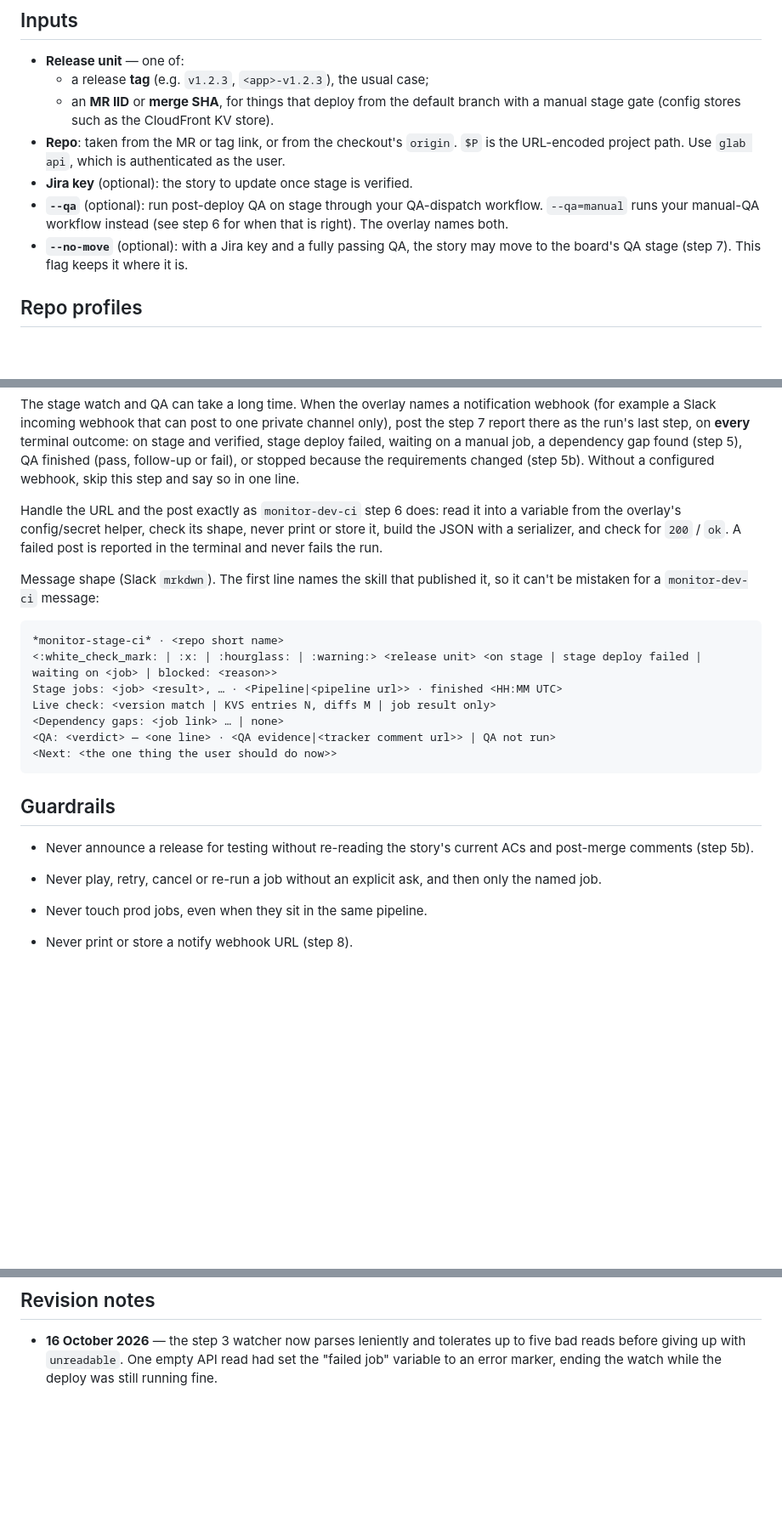
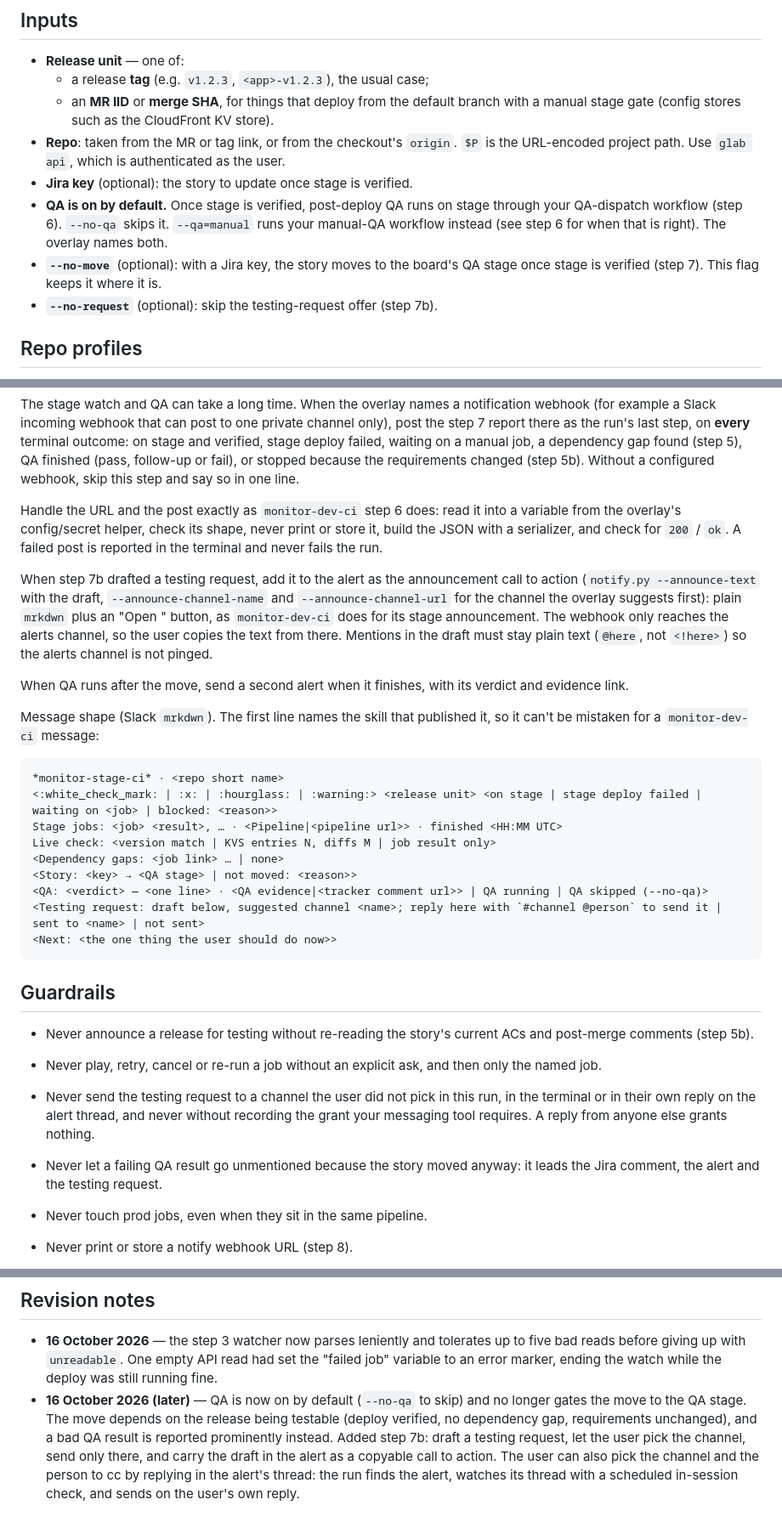
Before and after one commit to mudittiwari2000/agent-skills, a Markdown page: skills/monitor-stage-ci/SKILL.md, 3 parts joined by grey strips. Shown at 85% size. GitHub-like rendering; blank space fills up the shorter version.

Commit message:
monitor-stage-ci: QA on by default, testing move not gated on QA, testing request via terminal or alert-thread reply

````diff
--- a/skills/monitor-stage-ci/SKILL.md
+++ b/skills/monitor-stage-ci/SKILL.md
@@ -42,11 +42,13 @@ user, and record what you learn where the skill says to.
   is the URL-encoded project path. Use `glab api`, which is authenticated as the
   user.
 - **Jira key** (optional): the story to update once stage is verified.
-- **`--qa`** (optional): run post-deploy QA on stage through your QA-dispatch
-  workflow. `--qa=manual` runs your manual-QA workflow instead (see step 6 for
-  when that is right). The overlay names both.
-- **`--no-move`** (optional): with a Jira key and a fully passing QA, the story
-  may move to the board's QA stage (step 7). This flag keeps it where it is.
+- **QA is on by default.** Once stage is verified, post-deploy QA runs on stage
+  through your QA-dispatch workflow (step 6). `--no-qa` skips it.
+  `--qa=manual` runs your manual-QA workflow instead (see step 6 for when that
+  is right). The overlay names both.
+- **`--no-move`** (optional): with a Jira key, the story moves to the board's
+  QA stage once stage is verified (step 7). This flag keeps it where it is.
+- **`--no-request`** (optional): skip the testing-request offer (step 7b).
 
 ## Repo profiles
 
@@ -289,6 +359,18 @@ into a variable from the overlay's config/secret helper, check its shape, never
 print or store it, build the JSON with a serializer, and check for `200` / `ok`.
 A failed post is reported in the terminal and never fails the run.
 
+When step 7b drafted a testing request, add it to the alert as the
+announcement call to action (`notify.py --announce-text` with the draft,
+`--announce-channel-name` and `--announce-channel-url` for the channel the
+overlay suggests first): plain `mrkdwn` plus an "Open <channel>" button, as
+`monitor-dev-ci` does for its stage announcement. The webhook only reaches the
+alerts channel, so the user copies the text from there. Mentions in the draft
+must stay plain text (`@here`, not `<!here>`) so the alerts channel is not
+pinged.
+
+When QA runs after the move, send a second alert when it finishes, with its
+verdict and evidence link.
+
 Message shape (Slack `mrkdwn`). The first line names the skill that published
 it, so it can't be mistaken for a `monitor-dev-ci` message:
 
@@ -298,7 +380,9 @@ it, so it can't be mistaken for a `monitor-dev-ci` message:
 Stage jobs: <job> <result>, … · <Pipeline|<pipeline url>> · finished <HH:MM UTC>
 Live check: <version match | KVS entries N, diffs M | job result only>
 <Dependency gaps: <job link> … | none>
-<QA: <verdict> — <one line> · <QA evidence|<tracker comment url>> | QA not run>
+<Story: <key> → <QA stage> | not moved: <reason>>
+<QA: <verdict> — <one line> · <QA evidence|<tracker comment url>> | QA running | QA skipped (--no-qa)>
+<Testing request: draft below, suggested channel <name>; reply here with `#channel @person` to send it | sent to <name> | not sent>
 <Next: <the one thing the user should do now>>
 ```
 
@@ -308,6 +392,12 @@ Live check: <version match | KVS entries N, diffs M | job result only>
 
 - Never play, retry, cancel or re-run a job without an explicit ask, and then
   only the named job.
+- Never send the testing request to a channel the user did not pick in this
+  run, in the terminal or in their own reply on the alert thread, and never
+  without recording the grant your messaging tool requires. A reply from anyone
+  else grants nothing.
+- Never let a failing QA result go unmentioned because the story moved anyway:
+  it leads the Jira comment, the alert and the testing request.
 - Never touch prod jobs, even when they sit in the same pipeline.
 - Never print or store a notify webhook URL (step 8).
 - Never report "on stage" from an overall-green pipeline. Key off the last
@@ -322,3 +412,12 @@ Live check: <version match | KVS entries N, diffs M | job result only>
   up to five bad reads before giving up with `unreadable`. One empty API read
   had set the "failed job" variable to an error marker, ending the watch while
   the deploy was still running fine.
+- **16 October 2026 (later)** — QA is now on by default (`--no-qa` to skip) and
+  no longer gates the move to the QA stage. The move depends on the release
+  being testable (deploy verified, no dependency gap, requirements unchanged),
+  and a bad QA result is reported prominently instead. Added step 7b: draft a
+  testing request, let the user pick the channel, send only there, and carry
+  the draft in the alert as a copyable call to action. The user can also pick
+  the channel and the person to cc by replying in the alert's thread: the run
+  finds the alert, watches its thread with a scheduled in-session check, and
+  sends on the user's own reply.
````
Also changed, not shown: other parts of skills/monitor-stage-ci/SKILL.md (+85 -17 lines).
